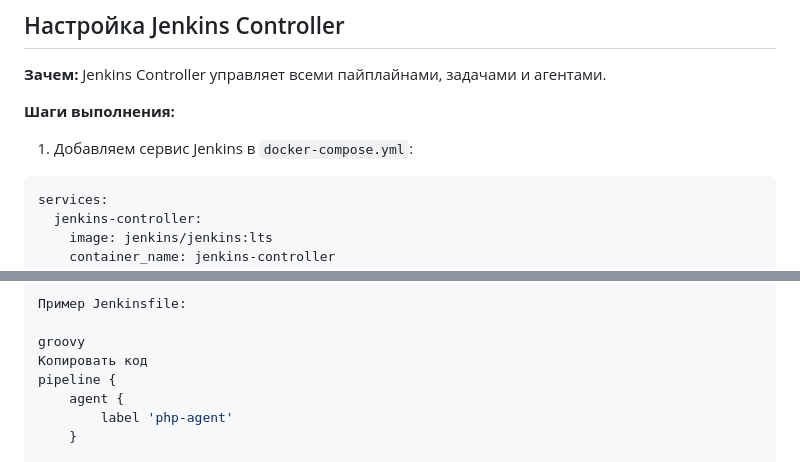
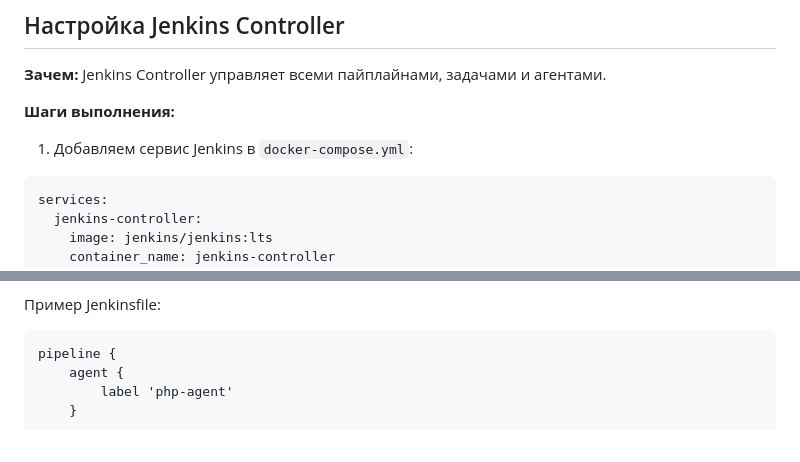
Before and after one commit to Mitcov9847/Auto_scripting, a Markdown page: lab04/readme.md, 2 parts joined by grey strips. GitHub-like rendering.

````diff
--- a/lab04/readme.md
+++ b/lab04/readme.md
@@ -45,7 +45,7 @@ yaml
 
 1. Добавляем сервис Jenkins в `docker-compose.yml`:
 
-```yaml
+```
 services:
   jenkins-controller:
     image: jenkins/jenkins:lts
@@ -173,8 +167,7 @@ Credentials: выбранный SSH ключ
 
 Пример Jenkinsfile:
 
-groovy
-Копировать код
+```
 pipeline {
     agent {
         label 'php-agent'
````
Also changed, not shown: other parts of lab04/readme.md (+21 -33 lines).
